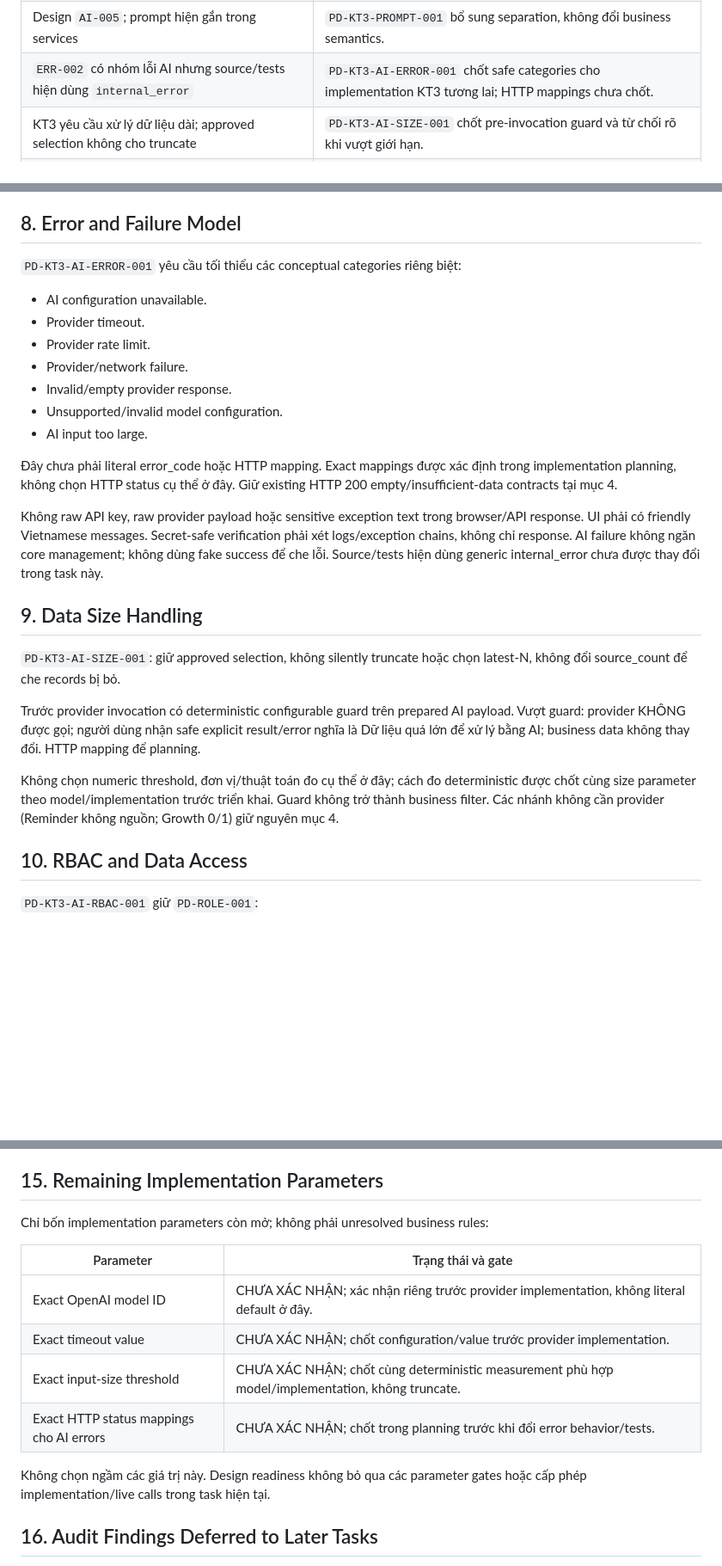
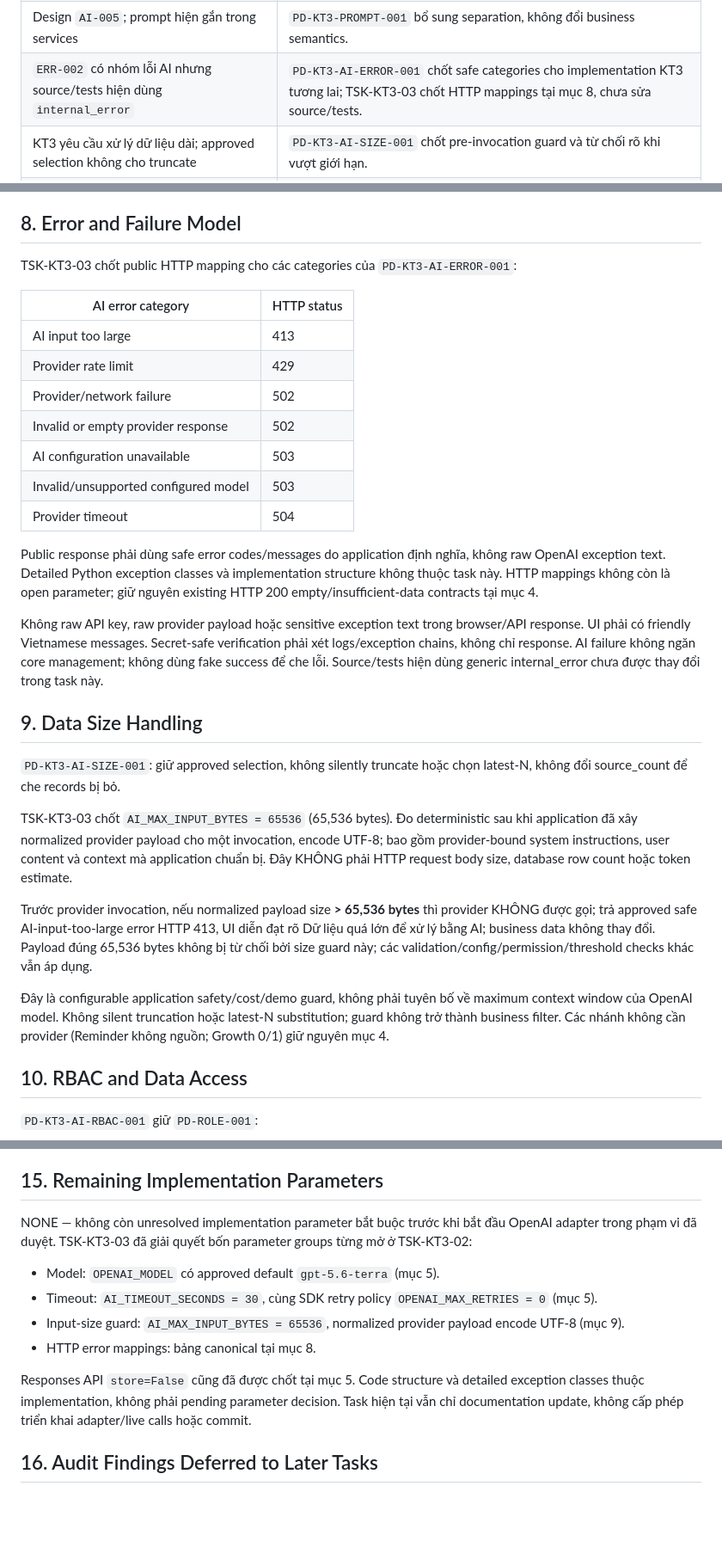
Before and after one commit to Shion-NewbieCoder/QuanLyChanNuoiAI, a Markdown page: 07_kt3_ai_integration_design.md, 3 parts joined by grey strips. Shown at 86% size. Drawn GitHub-style; blank space fills up the shorter version.

Commit message:
docs: lock KT3 OpenAI implementation parameters

```diff
--- a/07_kt3_ai_integration_design.md
+++ b/07_kt3_ai_integration_design.md
@@ -29,7 +29,7 @@ Addendum chỉ supersede item AI-specific unresolved/conflicting được chỉ
 | Requirements `OQ-004`; Design lựa chọn provider còn mở | `PD-KT3-AI-PROVIDER-001` giải quyết primary live provider KT3 là OpenAI; giữ abstraction. |
 | Wording `first_date` / `last_date` trong yêu cầu audit KT3 | `PD-KT3-GROWTH-METRICS-001` xác nhận public names hiện hữu, không rename. |
 | Design `AI-005`; prompt hiện gắn trong services | `PD-KT3-PROMPT-001` bổ sung separation, không đổi business semantics. |
-| `ERR-002` có nhóm lỗi AI nhưng source/tests hiện dùng `internal_error` | `PD-KT3-AI-ERROR-001` chốt safe categories cho implementation KT3 tương lai; HTTP mappings chưa chốt. |
+| `ERR-002` có nhóm lỗi AI nhưng source/tests hiện dùng `internal_error` | `PD-KT3-AI-ERROR-001` chốt safe categories cho implementation KT3 tương lai; TSK-KT3-03 chốt HTTP mappings tại mục 8, chưa sửa source/tests. |
 | KT3 yêu cầu xử lý dữ liệu dài; approved selection không cho truncate | `PD-KT3-AI-SIZE-001` chốt pre-invocation guard và từ chối rõ khi vượt giới hạn. |
 | Portable loại bỏ cấu hình AI | `PD-KT3-PORTABLE-AI-001` thay định hướng này cho live demo tương lai; chưa sửa launcher. |
 
@@ -154,17 +161,19 @@ Prompt definitions tách khỏi business data-selection logic. Adapter không t
 
 ## 8. Error and Failure Model
 
-`PD-KT3-AI-ERROR-001` yêu cầu tối thiểu các conceptual categories riêng biệt:
+TSK-KT3-03 chốt public HTTP mapping cho các categories của `PD-KT3-AI-ERROR-001`:
 
-- AI configuration unavailable.
-- Provider timeout.
-- Provider rate limit.
-- Provider/network failure.
-- Invalid/empty provider response.
-- Unsupported/invalid model configuration.
-- AI input too large.
+| AI error category | HTTP status |
+|---|---|
+| AI input too large | 413 |
+| Provider rate limit | 429 |
+| Provider/network failure | 502 |
+| Invalid or empty provider response | 502 |
+| AI configuration unavailable | 503 |
+| Invalid/unsupported configured model | 503 |
+| Provider timeout | 504 |
 
-Đây chưa phải literal error_code hoặc HTTP mapping. Exact mappings được xác định trong implementation planning, không chọn HTTP status cụ thể ở đây. Giữ existing HTTP 200 empty/insufficient-data contracts tại mục 4.
+Public response phải dùng safe error codes/messages do application định nghĩa, không raw OpenAI exception text. Detailed Python exception classes và implementation structure không thuộc task này. HTTP mappings không còn là open parameter; giữ nguyên existing HTTP 200 empty/insufficient-data contracts tại mục 4.
 
 Không raw API key, raw provider payload hoặc sensitive exception text trong browser/API response. UI phải có friendly Vietnamese messages. Secret-safe verification phải xét logs/exception chains, không chỉ response. AI failure không ngăn core management; không dùng fake success để che lỗi. Source/tests hiện dùng generic internal_error chưa được thay đổi trong task này.
 
@@ -172,9 +181,11 @@ Không raw API key, raw provider payload hoặc sensitive exception text trong b
 
 `PD-KT3-AI-SIZE-001`: giữ approved selection, không silently truncate hoặc chọn latest-N, không đổi source_count để che records bị bỏ.
 
-Trước provider invocation có deterministic configurable guard trên prepared AI payload. Vượt guard: provider KHÔNG được gọi; người dùng nhận safe explicit result/error nghĩa là Dữ liệu quá lớn để xử lý bằng AI; business data không thay đổi. HTTP mapping để planning.
+TSK-KT3-03 chốt `AI_MAX_INPUT_BYTES = 65536` (65,536 bytes). Đo deterministic sau khi application đã xây normalized provider payload cho một invocation, encode UTF-8; bao gồm provider-bound system instructions, user content và context mà application chuẩn bị. Đây KHÔNG phải HTTP request body size, database row count hoặc token estimate.
 
-Không chọn numeric threshold, đơn vị/thuật toán đo cụ thể ở đây; cách đo deterministic được chốt cùng size parameter theo model/implementation trước triển khai. Guard không trở thành business filter. Các nhánh không cần provider (Reminder không nguồn; Growth 0/1) giữ nguyên mục 4.
+Trước provider invocation, nếu normalized payload size **> 65,536 bytes** thì provider KHÔNG được gọi; trả approved safe AI-input-too-large error HTTP 413, UI diễn đạt rõ Dữ liệu quá lớn để xử lý bằng AI; business data không thay đổi. Payload đúng 65,536 bytes không bị từ chối bởi size guard này; các validation/config/permission/threshold checks khác vẫn áp dụng.
+
+Đây là configurable application safety/cost/demo guard, không phải tuyên bố về maximum context window của OpenAI model. Không silent truncation hoặc latest-N substitution; guard không trở thành business filter. Các nhánh không cần provider (Reminder không nguồn; Growth 0/1) giữ nguyên mục 4.
 
 ## 10. RBAC and Data Access
 
@@ -226,16 +237,14 @@ AI_CODING_EVIDENCE.md từ KT2 tái sử dụng cho review/debug/refactor eviden
 
 ## 15. Remaining Implementation Parameters
 
-Chỉ bốn implementation parameters còn mở; không phải unresolved business rules:
+NONE — không còn unresolved implementation parameter bắt buộc trước khi bắt đầu OpenAI adapter trong phạm vi đã duyệt. TSK-KT3-03 đã giải quyết bốn parameter groups từng mở ở TSK-KT3-02:
 
-| Parameter | Trạng thái và gate |
-|---|---|
-| Exact OpenAI model ID | CHƯA XÁC NHẬN; xác nhận riêng trước provider implementation, không literal default ở đây. |
-| Exact timeout value | CHƯA XÁC NHẬN; chốt configuration/value trước provider implementation. |
-| Exact input-size threshold | CHƯA XÁC NHẬN; chốt cùng deterministic measurement phù hợp model/implementation, không truncate. |
-| Exact HTTP status mappings cho AI errors | CHƯA XÁC NHẬN; chốt trong planning trước khi đổi error behavior/tests. |
+- Model: `OPENAI_MODEL` có approved default `gpt-5.6-terra` (mục 5).
+- Timeout: `AI_TIMEOUT_SECONDS = 30`, cùng SDK retry policy `OPENAI_MAX_RETRIES = 0` (mục 5).
+- Input-size guard: `AI_MAX_INPUT_BYTES = 65536`, normalized provider payload encode UTF-8 (mục 9).
+- HTTP error mappings: bảng canonical tại mục 8.
 
-Không chọn ngầm các giá trị này. Design readiness không bỏ qua các parameter gates hoặc cấp phép implementation/live calls trong task hiện tại.
+Responses API `store=False` cũng đã được chốt tại mục 5. Code structure và detailed exception classes thuộc implementation, không phải pending parameter decision. Task hiện tại vẫn chỉ documentation update, không cấp phép triển khai adapter/live calls hoặc commit.
 
 ## 16. Audit Findings Deferred to Later Tasks
 
```
Also changed, not shown: other parts of 07_kt3_ai_integration_design.md (+19 -12 lines).
